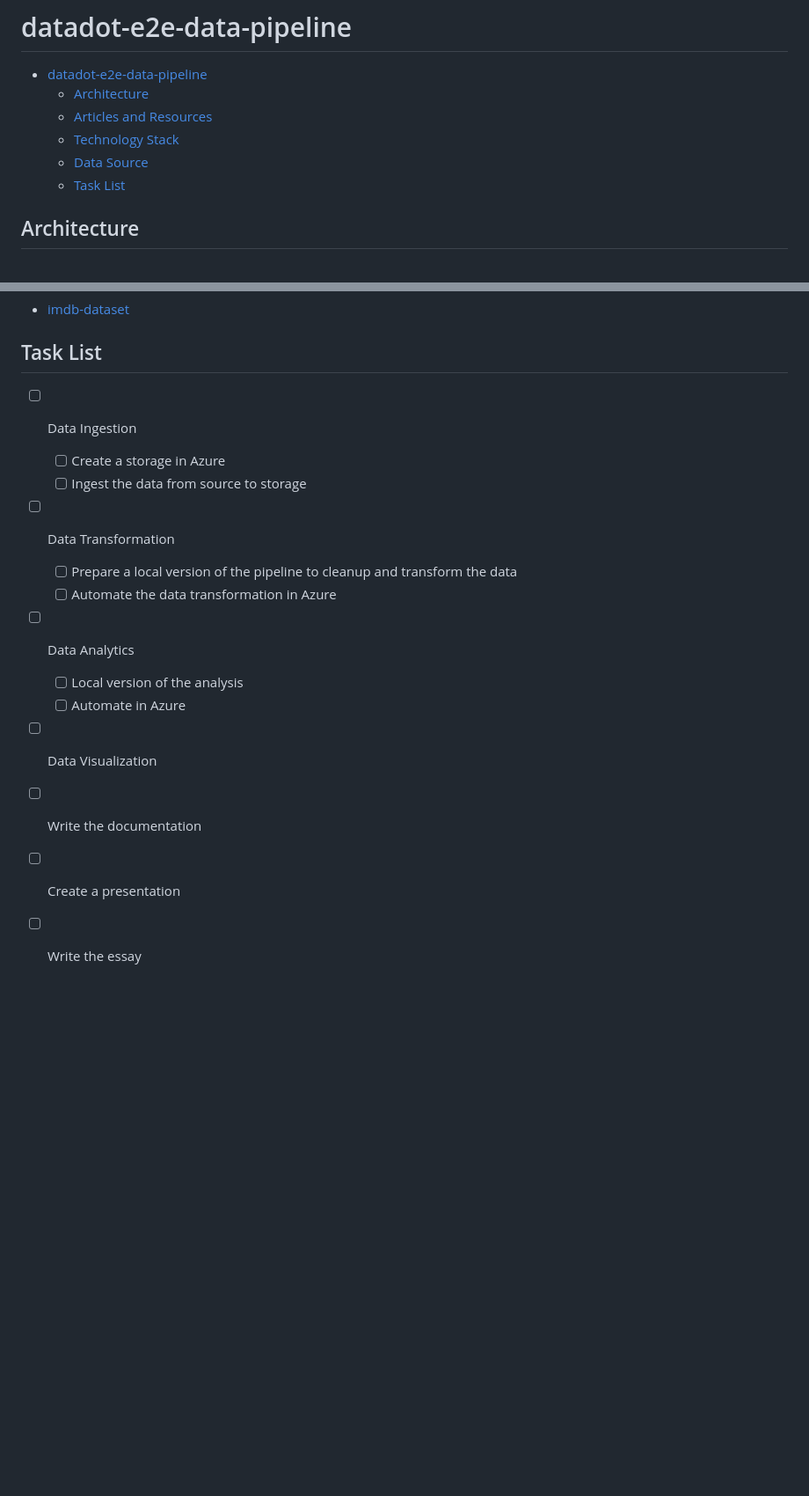
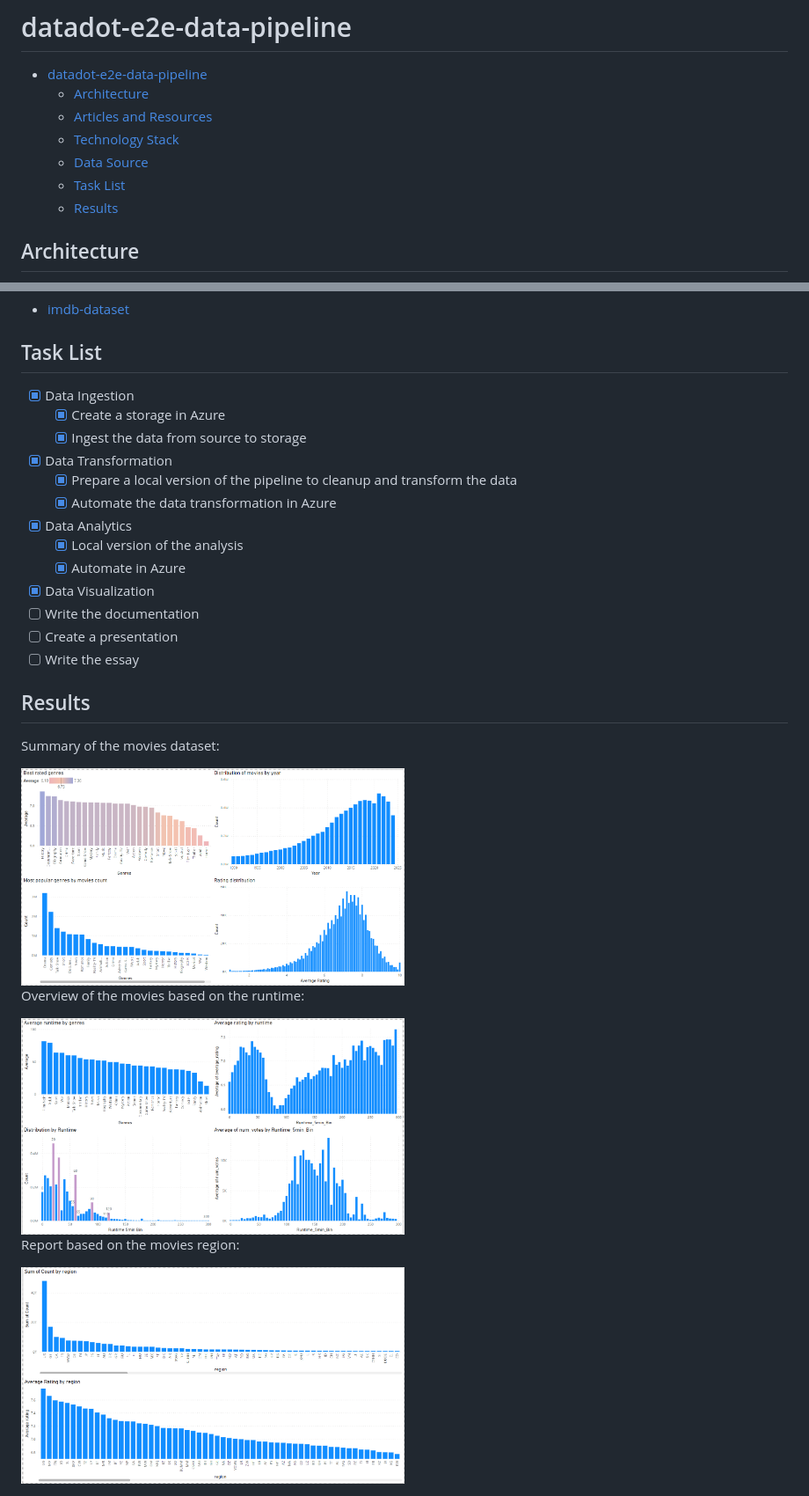
Before and after one commit to vladtf/datadot-e2e-data-pipeline, a Markdown page: README.md, 2 parts joined by grey strips. Shown: that part at 88% size. GitHub-like rendering; pictures changed too: assets/movies_region.png (added), assets/movies_runtime.png (added), assets/movies_summary.png (added); blank space fills up the shorter version.

Commit message:
Update README.md to include results section and mark tasks as completed

```diff
--- a/README.md
+++ b/README.md
@@ -6,6 +6,7 @@
   - [Technology Stack](#technology-stack)
   - [Data Source](#data-source)
   - [Task List](#task-list)
+  - [Results](#results)
 
 
 ## Architecture
@@ -57,16 +58,31 @@ flowchart LR
 
 ## Task List
 
-- [ ] Data Ingestion
-  - [ ] Create a storage in Azure
-  - [ ] Ingest the data from source to storage
-- [ ] Data Transformation
-  - [ ] Prepare a local version of the pipeline to cleanup and transform the data
-  - [ ] Automate the data transformation in Azure
-- [ ] Data Analytics
-  - [ ] Local version of the analysis
-  - [ ] Automate in Azure
-- [ ] Data Visualization
+- [x] Data Ingestion
+  - [x] Create a storage in Azure
+  - [x] Ingest the data from source to storage
+- [x] Data Transformation
+  - [x] Prepare a local version of the pipeline to cleanup and transform the data
+  - [x] Automate the data transformation in Azure
+- [x] Data Analytics
+  - [x] Local version of the analysis
+  - [x] Automate in Azure
+- [x] Data Visualization
 - [ ] Write the documentation
 - [ ] Create a presentation
 - [ ] Write the essay
+
+## Results
+
+Summary of the movies dataset:
+
+<img src="assets/movies_summary.png" alt="Movies Summary" width="50%"/>
+
+
+Overview of the movies based on the runtime:
+
+<img src="assets/movies_runtime.png" alt="Movies Runtime" width="50%"/>
+
+Report based on the movies region:
+
+<img src="assets/movies_region.png" alt="Movies Region" width="50%"/>
```
